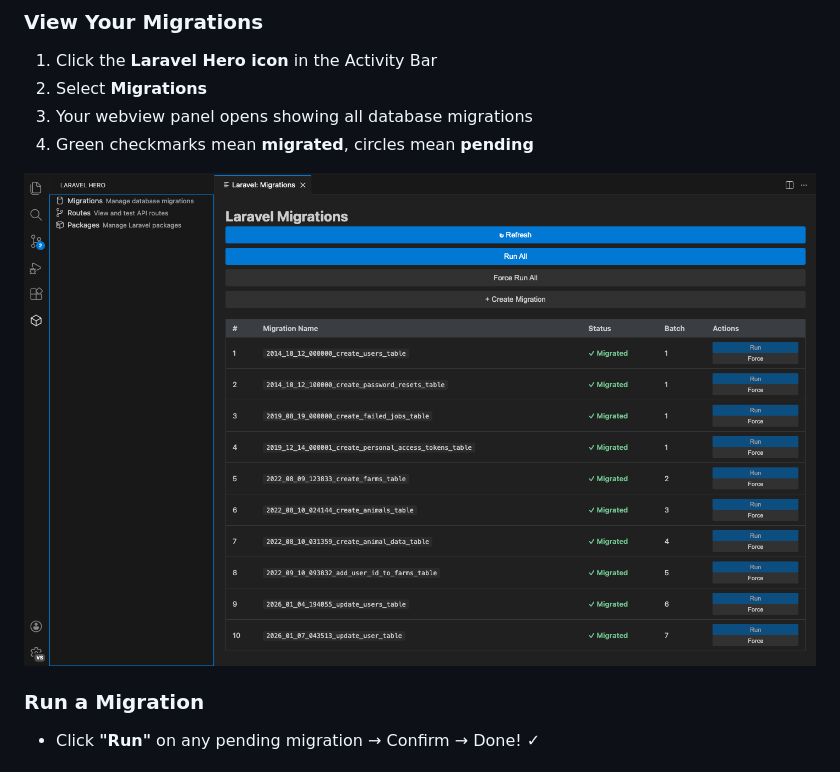
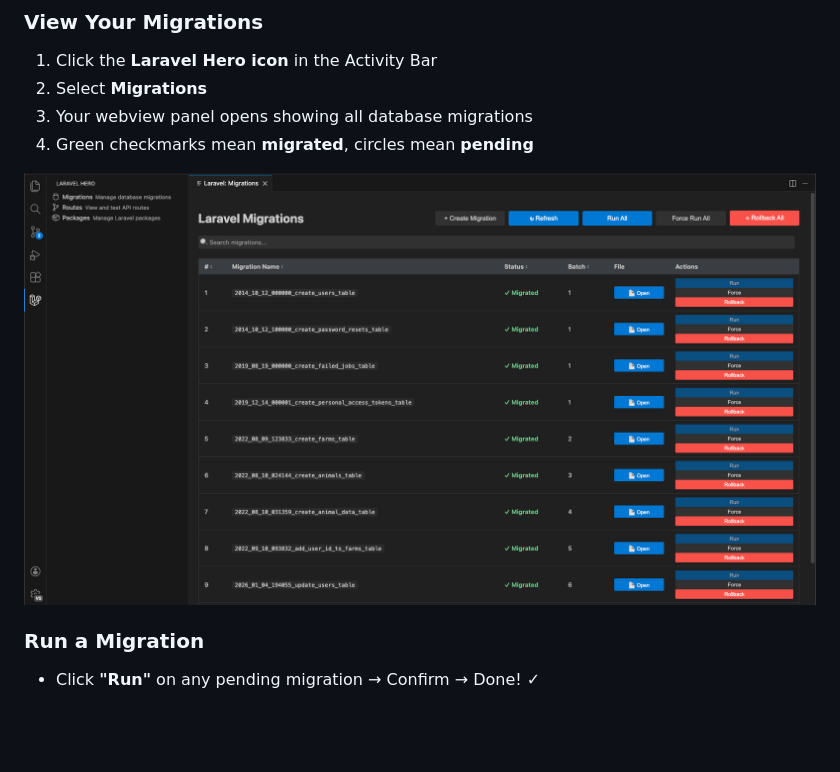
Before and after one commit to munasinha/vscode-laravel-hero, a Markdown page: README.md, the part around the change. Drawn GitHub-style; pictures changed too: media/overview/release-0.1.2.png (added); blank space fills up the shorter version.

Commit message:
feat: Update migration overview image to reflect latest release

```diff
--- a/README.md
+++ b/README.md
@@ -83,7 +83,7 @@ Currently focused on **database migrations** with plans for routes and package m
 
 <div align="center" style="margin-top:30px; margin-bottom:30px;">
 
-  <img style="height:500px; width:auto" src="media/overview/laravel-heo-migration.png">
+  <img style="height:500px; width:auto" src="media/overview/release-0.1.2.png">
 
 </div>
 
```
